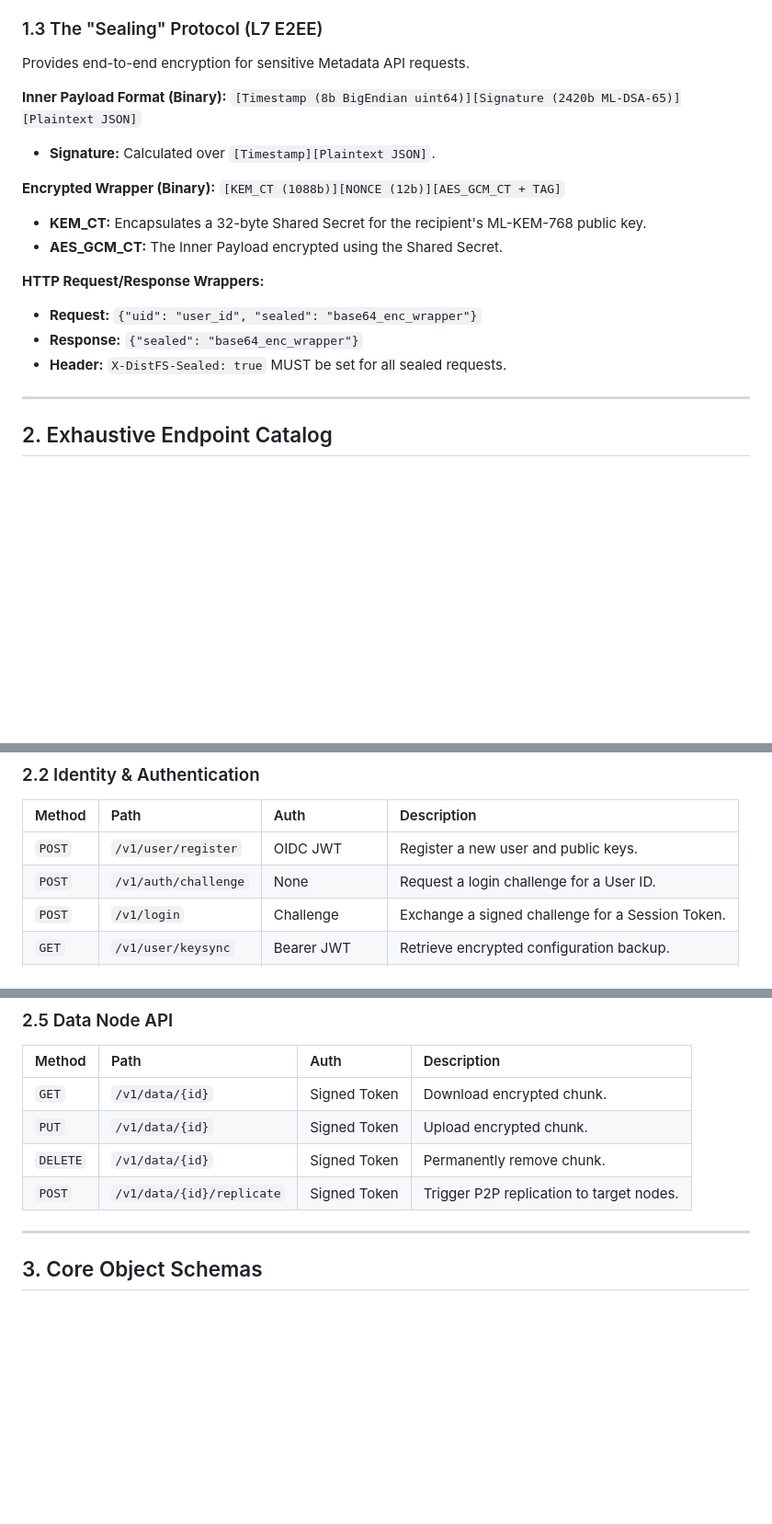
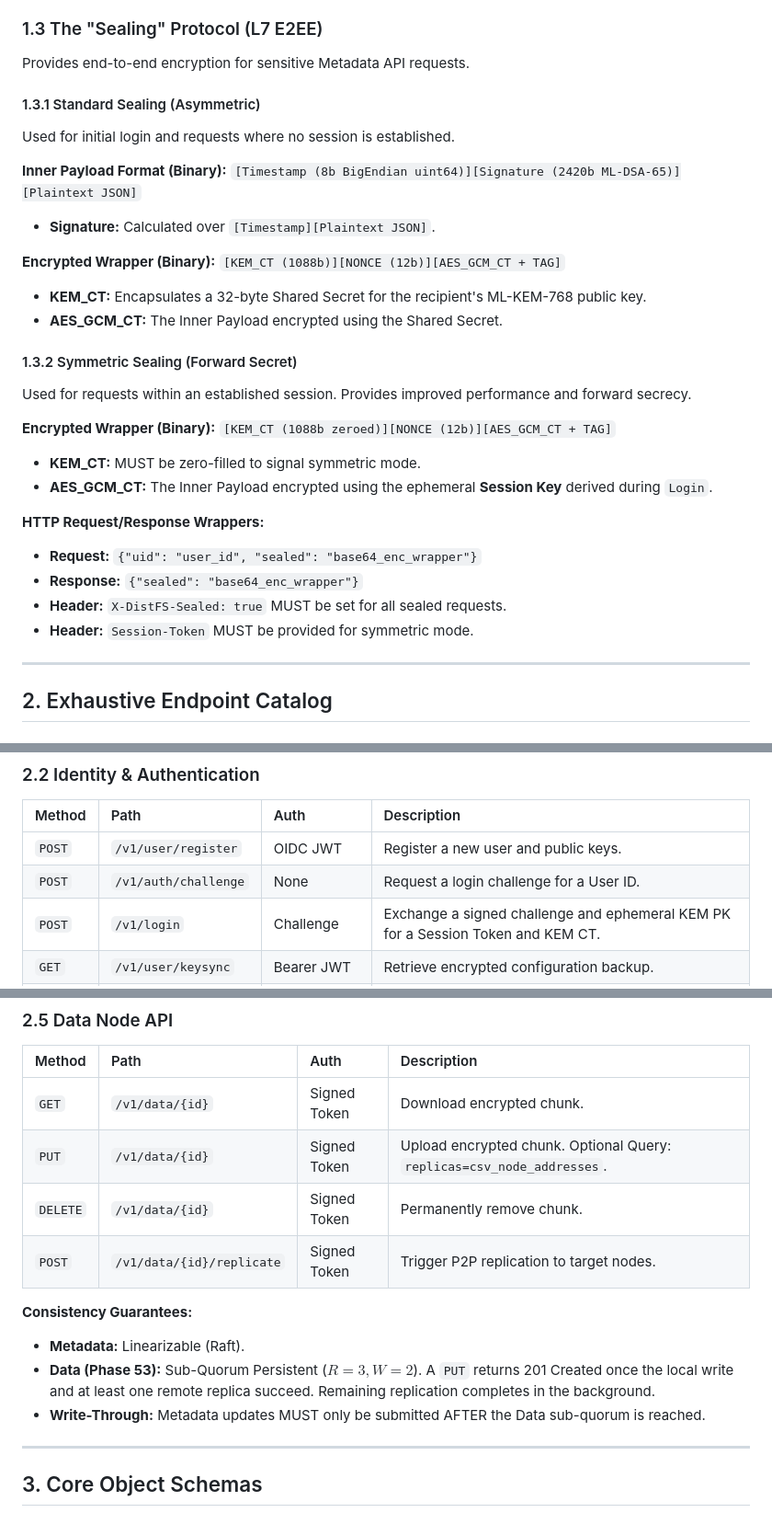
Before and after one commit to c2FmZQ/distfs, a Markdown page: SERVER-API.md, 3 parts joined by grey strips. Shown at 92% size. GitHub-like rendering; blank space fills up the shorter version.

Commit message:
docs: update SERVER-API.md for Phase 53 architectural changes
Updated documentation to reflect:
1. Symmetric Sealing Protocol for forward-secret metadata communication.
2. Ephemeral PQC-KEM session key exchange in Login handshake.
3. Sub-Quorum Consistency model (=3, W=2$) for data persistence.
4. Content Integrity Decoupling (excluding NodeIDs from Inode manifest hash).
5. Explicit headers and query parameters for the new replication logic.

```diff
--- a/SERVER-API.md
+++ b/SERVER-API.md
@@ -19,6 +19,9 @@ This document is the authoritative technical specification for the DistFS protoc
 ### 1.3 The "Sealing" Protocol (L7 E2EE)
 Provides end-to-end encryption for sensitive Metadata API requests.
 
+#### 1.3.1 Standard Sealing (Asymmetric)
+Used for initial login and requests where no session is established.
+
 **Inner Payload Format (Binary):**
 `[Timestamp (8b BigEndian uint64)][Signature (2420b ML-DSA-65)][Plaintext JSON]`
 - **Signature:** Calculated over `[Timestamp][Plaintext JSON]`.
@@ -28,10 +31,19 @@ Provides end-to-end encryption for sensitive Metadata API requests.
 - **KEM_CT:** Encapsulates a 32-byte Shared Secret for the recipient's ML-KEM-768 public key.
 - **AES_GCM_CT:** The Inner Payload encrypted using the Shared Secret.
 
+#### 1.3.2 Symmetric Sealing (Forward Secret)
+Used for requests within an established session. Provides improved performance and forward secrecy.
+
+**Encrypted Wrapper (Binary):**
+`[KEM_CT (1088b zeroed)][NONCE (12b)][AES_GCM_CT + TAG]`
+- **KEM_CT:** MUST be zero-filled to signal symmetric mode.
+- **AES_GCM_CT:** The Inner Payload encrypted using the ephemeral **Session Key** derived during `Login`.
+
 **HTTP Request/Response Wrappers:**
 - **Request:** `{"uid": "user_id", "sealed": "base64_enc_wrapper"}`
 - **Response:** `{"sealed": "base64_enc_wrapper"}`
 - **Header:** `X-DistFS-Sealed: true` MUST be set for all sealed requests.
+- **Header:** `Session-Token` MUST be provided for symmetric mode.
 
 ---
 
@@ -53,7 +65,7 @@ Provides end-to-end encryption for sensitive Metadata API requests.
 | :--- | :--- | :--- | :--- |
 | `POST` | `/v1/user/register` | OIDC JWT | Register a new user and public keys. |
 | `POST` | `/v1/auth/challenge` | None | Request a login challenge for a User ID. |
-| `POST` | `/v1/login` | Challenge | Exchange a signed challenge for a Session Token. |
+| `POST` | `/v1/login` | Challenge | Exchange a signed challenge and ephemeral KEM PK for a Session Token and KEM CT. |
 | `GET` | `/v1/user/keysync` | Bearer JWT | Retrieve encrypted configuration backup. |
 | `POST` | `/v1/user/keysync` | Session + E2EE | Store encrypted configuration backup. |
 | `GET` | `/v1/user/{id}` | Session | Fetch a user's public profile (ID, UID, Keys). |
@@ -81,9 +93,14 @@ Provides end-to-end encryption for sensitive Metadata API requests.
 | Method | Path | Auth | Description |
 | :--- | :--- | :--- | :--- |
 | `GET` | `/v1/data/{id}` | Signed Token | Download encrypted chunk. |
-| `PUT` | `/v1/data/{id}` | Signed Token | Upload encrypted chunk. |
+| `PUT` | `/v1/data/{id}` | Signed Token | Upload encrypted chunk. Optional Query: `replicas=csv_node_addresses`. |
 | `DELETE` | `/v1/data/{id}` | Signed Token | Permanently remove chunk. |
 | `POST` | `/v1/data/{id}/replicate` | Signed Token | Trigger P2P replication to target nodes. |
+
+**Consistency Guarantees:**
+- **Metadata:** Linearizable (Raft).
+- **Data (Phase 53):** Sub-Quorum Persistent ($R=3, W=2$). A `PUT` returns 201 Created once the local write and at least one remote replica succeed. Remaining replication completes in the background.
+- **Write-Through:** Metadata updates MUST only be submitted AFTER the Data sub-quorum is reached.
 
 ---
 
```
Also changed, not shown: other parts of SERVER-API.md (+1 -1 lines).
